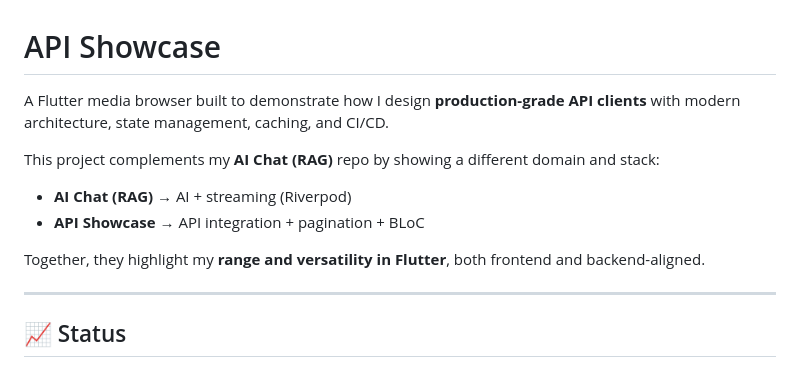
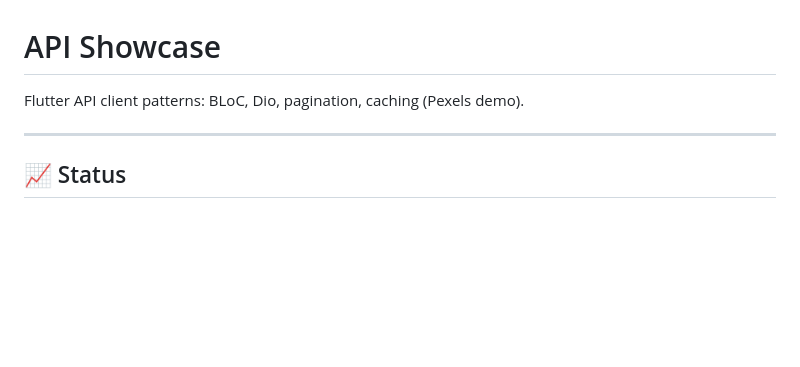
Before and after one commit to Krispy145/flutter-api-showcase, a Markdown page: README.md, the part around the change. Rendered like a GitHub page; blank space fills up the shorter version.

```diff
--- a/README.md
+++ b/README.md
@@ -1,13 +1,6 @@
 # API Showcase
 
-A Flutter media browser built to demonstrate how I design **production-grade API clients** with modern architecture, state management, caching, and CI/CD.
-
-This project complements my **AI Chat (RAG)** repo by showing a different domain and stack:
-
-- **AI Chat (RAG)** → AI + streaming (Riverpod)
-- **API Showcase** → API integration + pagination + BLoC
-
-Together, they highlight my **range and versatility in Flutter**, both frontend and backend-aligned.
+Flutter API client patterns: BLoC, Dio, pagination, caching (Pexels demo).
 
 ---
 
```
